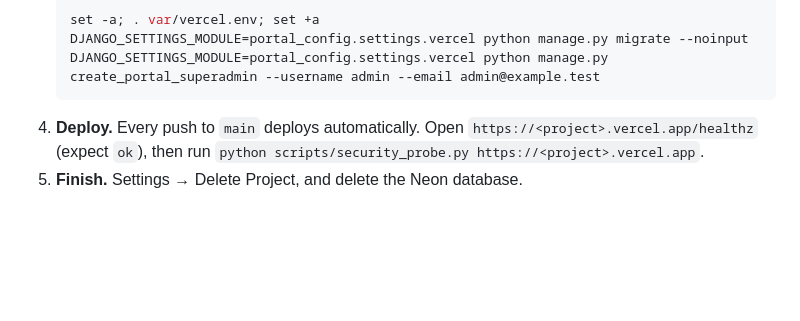
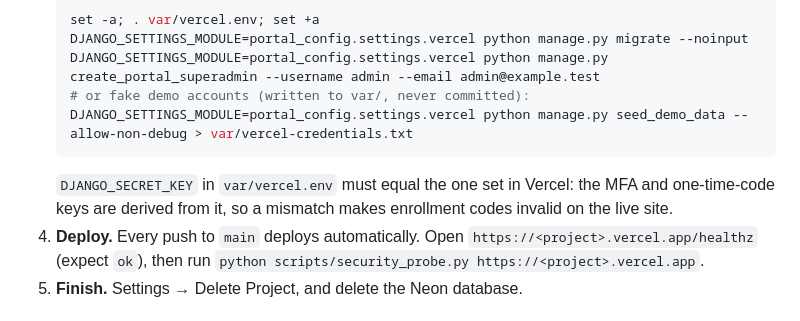
Before and after one commit to austinedearan-stack/stine-school-portal, a Markdown page: DEPLOYMENT.md, the part around the change. Drawn GitHub-style; blank space fills up the shorter version.

Commit message:
docs(deploy): Vercel demo seeding and the secret-key match requirement
Co-Authored-By: Claude Opus 5.5 <noreply@anthropic.com>

````diff
--- a/DEPLOYMENT.md
+++ b/DEPLOYMENT.md
@@ -246,7 +246,11 @@ Use only seeded fake accounts. Delete the project when testing is finished.
    set -a; . var/vercel.env; set +a
    DJANGO_SETTINGS_MODULE=portal_config.settings.vercel python manage.py migrate --noinput
    DJANGO_SETTINGS_MODULE=portal_config.settings.vercel python manage.py create_portal_superadmin --username admin --email admin@example.test
+   # or fake demo accounts (written to var/, never committed):
+   DJANGO_SETTINGS_MODULE=portal_config.settings.vercel python manage.py seed_demo_data --allow-non-debug > var/vercel-credentials.txt
    ```
+   `DJANGO_SECRET_KEY` in `var/vercel.env` must equal the one set in Vercel: the MFA and one-time-code
+   keys are derived from it, so a mismatch makes enrollment codes invalid on the live site.
 4. **Deploy.** Every push to `main` deploys automatically. Open `https://<project>.vercel.app/healthz`
    (expect `ok`), then run `python scripts/security_probe.py https://<project>.vercel.app`.
 5. **Finish.** Settings → Delete Project, and delete the Neon database.
````
